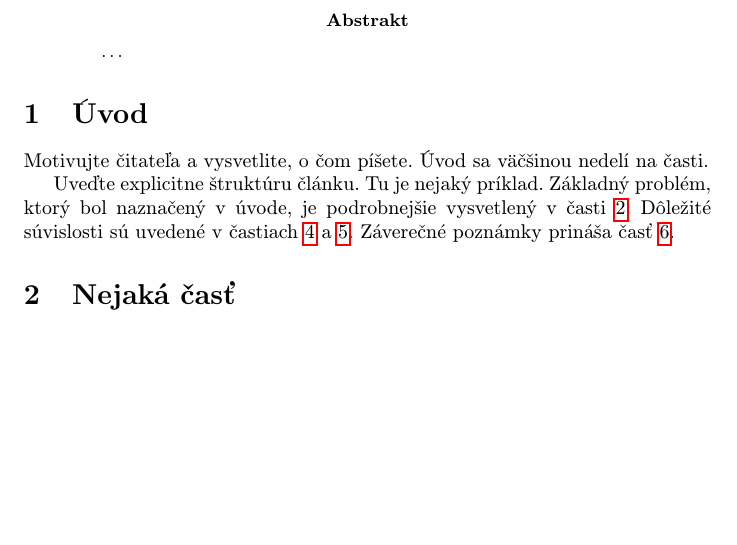
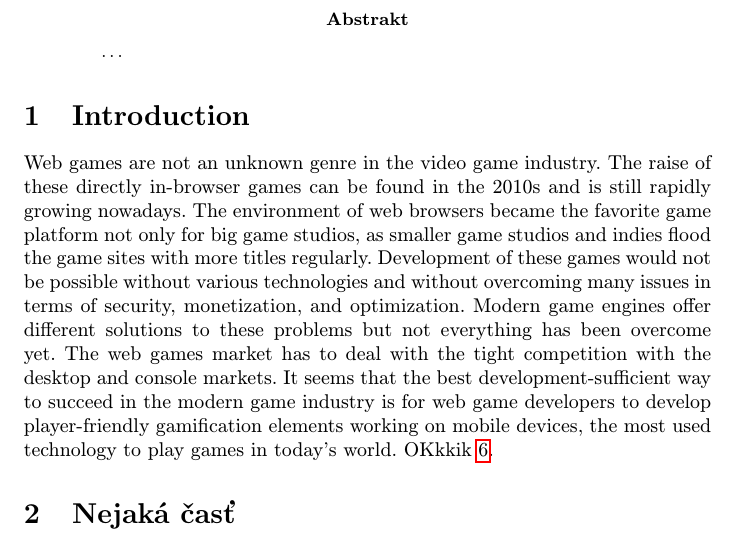
Before and after one commit to JurajHusek/MIP-Project, a LaTeX paper (The issue of web games development and their gamification elements.tex): part of page 1 of 2, cut so that both start at the same text, the shorter picture padded with empty space. Compiled offline with pdfLaTeX.

Commit message:
Test2
Signed-off-by: JurajHusek <79747357+JurajHusek@users.noreply.github.com>

```diff
--- a/The issue of web games development and their gamification elements.tex
+++ b/The issue of web games development and their gamification elements.tex
@@ -37,16 +37,11 @@
 
 
 
-\section{Úvod}
+\section{Introduction}
 
 
 
-Motivujte čitateľa a vysvetlite, o čom píšete. Úvod sa väčšinou nedelí na časti.
-
-Uveďte explicitne štruktúru článku. Tu je nejaký príklad.
-Základný problém, ktorý bol naznačený v úvode, je podrobnejšie vysvetlený v časti~\ref{nejaka}.
-Dôležité súvislosti sú uvedené v častiach~\ref{dolezita} a~\ref{dolezitejsia}.
-Záverečné poznámky prináša časť~\ref{zaver}.
+Web games are not an unknown genre in the video game industry. The raise of these directly in-browser games can be found in the 2010s and is still rapidly growing nowadays. The environment of web browsers became the favorite game platform not only for big game studios, as smaller game studios and indies flood the game sites with more titles regularly. Development of these games would not be possible without various technologies and without overcoming many issues in terms of security, monetization, and optimization. Modern game engines offer different solutions to these problems but not everything has been overcome yet. The web games market has to deal with the tight competition with the desktop and console markets. It seems that the best development-sufficient way to succeed in the modern game industry is for web game developers to develop player-friendly gamification elements working on mobile devices, the most used technology to play games in today's world. OKkkik~\ref{zaver}.
 
 
 
```
Also changed, not shown: The issue of web games development and their gamification elements.pdf (added), 4 other files.
